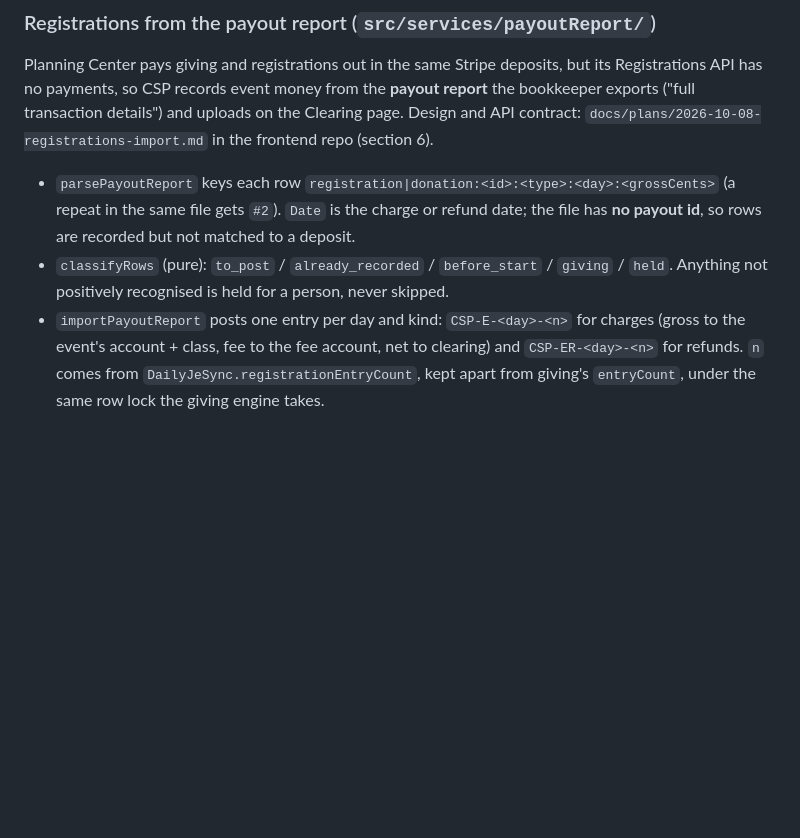
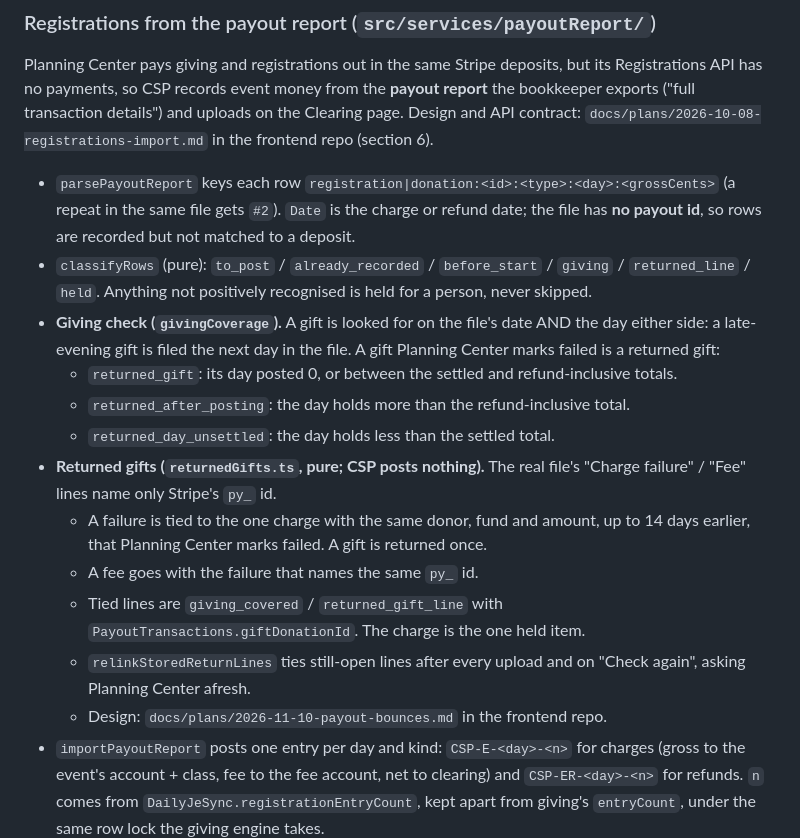
Before and after one commit to johnleydelgado/church-sync-pro-be, a Markdown page: CLAUDE.md, the part around the change. Drawn GitHub-style; blank space fills up the shorter version.

Commit message:
CLAUDE.md: the giving check's neighbour days and returned gifts
Co-Authored-By: Claude Opus 5.5 <noreply@anthropic.com>

```diff
--- a/CLAUDE.md
+++ b/CLAUDE.md
@@ -102,8 +102,23 @@ contract: `docs/plans/2026-10-08-registrations-import.md` in the frontend repo (
 - `parsePayoutReport` keys each row `registration|donation:<id>:<type>:<day>:<grossCents>`
   (a repeat in the same file gets `#2`). `Date` is the charge or refund date; the file has **no
   payout id**, so rows are recorded but not matched to a deposit.
-- `classifyRows` (pure): `to_post` / `already_recorded` / `before_start` / `giving` / `held`.
-  Anything not positively recognised is held for a person, never skipped.
+- `classifyRows` (pure): `to_post` / `already_recorded` / `before_start` / `giving` / `returned_line` /
+  `held`. Anything not positively recognised is held for a person, never skipped.
+- **Giving check (`givingCoverage`).** A gift is looked for on the file's date AND the day either side: a
+  late-evening gift is filed the next day in the file. A gift Planning Center marks failed is a returned gift:
+  - `returned_gift`: its day posted 0, or between the settled and refund-inclusive totals.
+  - `returned_after_posting`: the day holds more than the refund-inclusive total.
+  - `returned_day_unsettled`: the day holds less than the settled total.
+- **Returned gifts (`returnedGifts.ts`, pure; CSP posts nothing).** The real file's "Charge failure" / "Fee"
+  lines name only Stripe's `py_` id.
+  - A failure is tied to the one charge with the same donor, fund and amount, up to 14 days earlier, that
+    Planning Center marks failed. A gift is returned once.
+  - A fee goes with the failure that names the same `py_` id.
+  - Tied lines are `giving_covered` / `returned_gift_line` with `PayoutTransactions.giftDonationId`. The
+    charge is the one held item.
+  - `relinkStoredReturnLines` ties still-open lines after every upload and on "Check again", asking Planning
+    Center afresh.
+  - Design: `docs/plans/2026-11-10-payout-bounces.md` in the frontend repo.
 - `importPayoutReport` posts one entry per day and kind: `CSP-E-<day>-<n>` for charges (gross to
   the event's account + class, fee to the fee account, net to clearing) and `CSP-ER-<day>-<n>` for
   refunds. `n` comes from `DailyJeSync.registrationEntryCount`, kept apart from giving's
```
